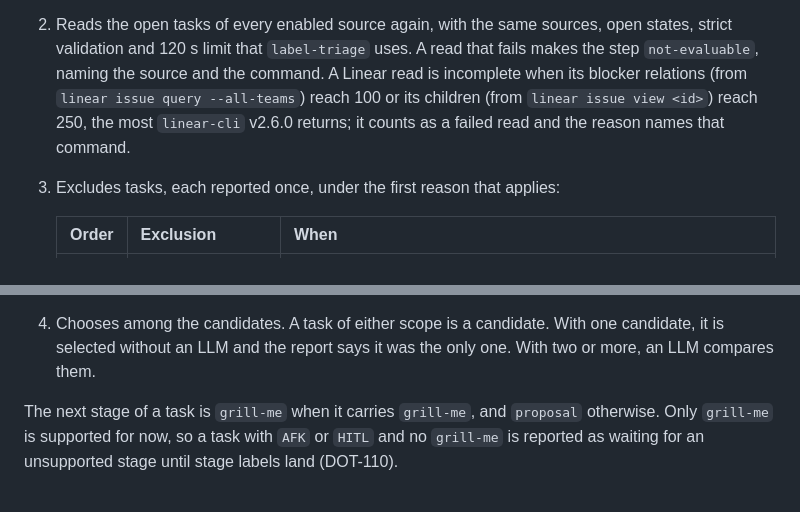
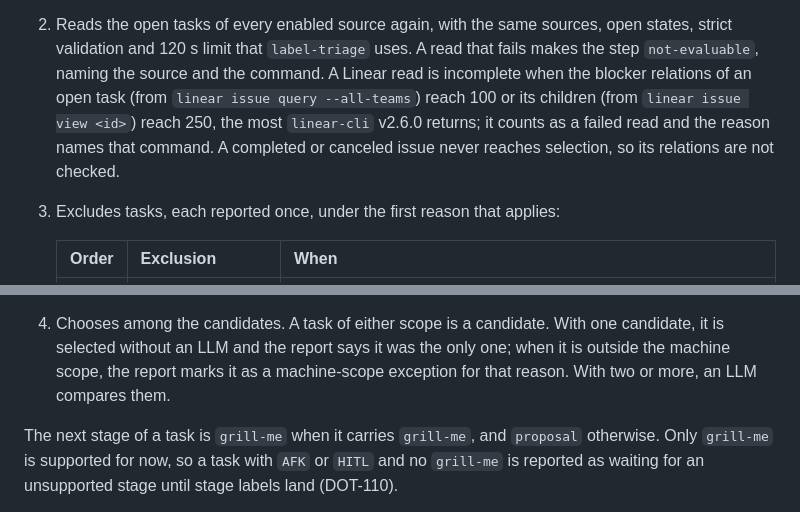
Before and after one commit to pabloimrik17/daily-agentic-task-force, a Markdown page: plugins/autonomous/README.md, 2 parts joined by grey strips. Rendered like a GitHub page.

Commit message:
docs(autonomous): scope the Linear cap and state the selection edge cases
The cap applies to open issues only. Linear child states come from the
listing, an accepted window of seconds. A lone candidate outside the machine
scope is selected as a machine-scope exception.

```diff
--- a/plugins/autonomous/README.md
+++ b/plugins/autonomous/README.md
@@ -658,10 +658,11 @@ In order, the step:
 2. Reads the open tasks of every enabled source again, with the same sources,
    open states, strict validation and 120 s limit that `label-triage` uses. A
    read that fails makes the step `not-evaluable`, naming the source and the
-   command. A Linear read is incomplete when its blocker relations (from
-   `linear issue query --all-teams`) reach 100 or its children (from
+   command. A Linear read is incomplete when the blocker relations of an open
+   task (from `linear issue query --all-teams`) reach 100 or its children (from
    `linear issue view <id>`) reach 250, the most `linear-cli` v2.6.0 returns;
-   it counts as a failed read and the reason names that command.
+   it counts as a failed read and the reason names that command. A completed or
+   canceled issue never reaches selection, so its relations are not checked.
 3. Excludes tasks, each reported once, under the first reason that applies:
 
     | Order | Exclusion         | When                                                                                  |
@@ -682,7 +683,9 @@ In order, the step:
 
 4. Chooses among the candidates. A task of either scope is a candidate. With
    one candidate, it is selected without an LLM and the report says it was the
-   only one. With two or more, an LLM compares them.
+   only one; when it is outside the machine scope, the report marks it as a
+   machine-scope exception for that reason. With two or more, an LLM compares
+   them.
 
 The next stage of a task is `grill-me` when it carries `grill-me`, and
 `proposal` otherwise. Only `grill-me` is supported for now, so a task with
```
Also changed, not shown: 2 other files.
